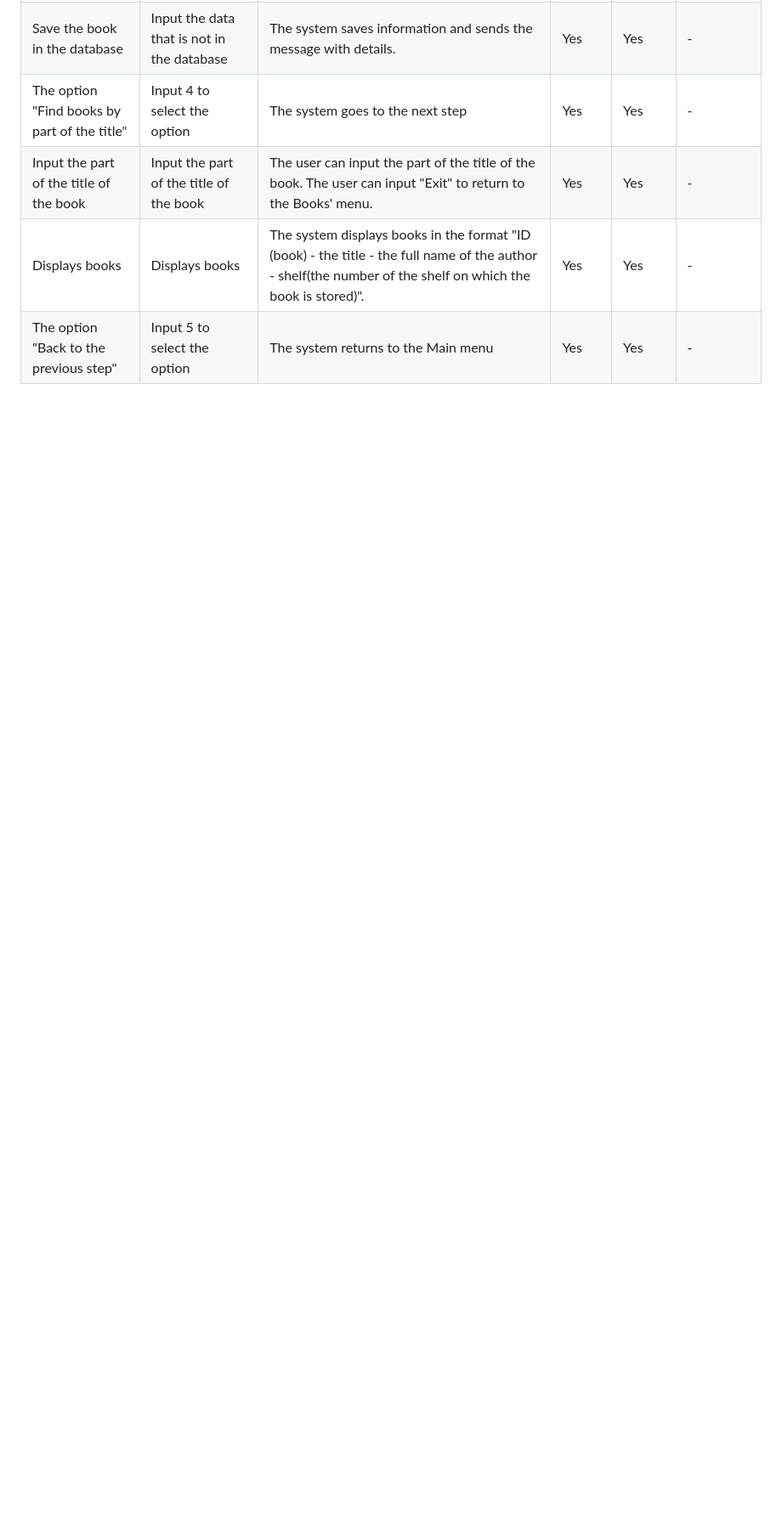
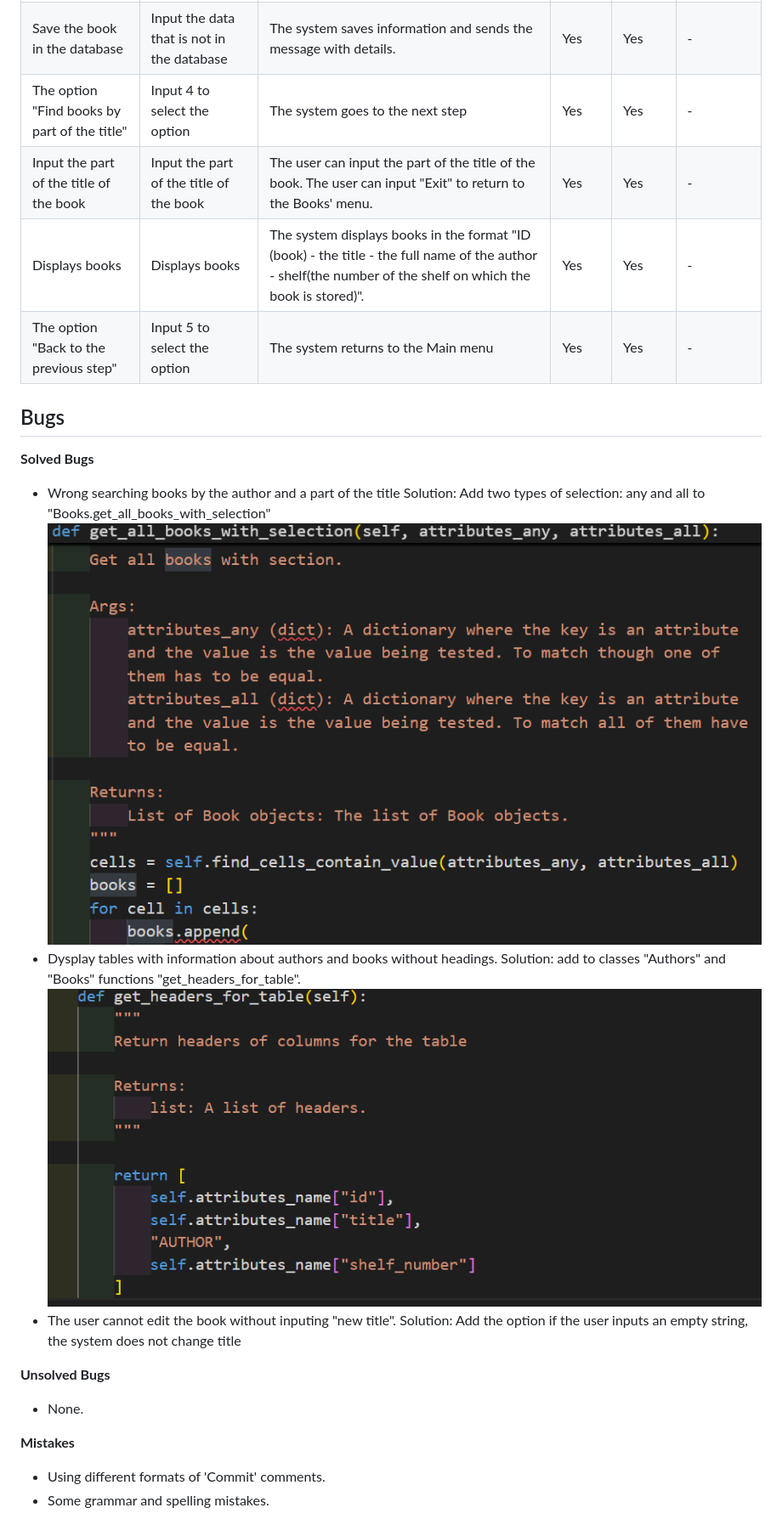
Before and after one commit to BogdanovaIV/library, a Markdown page: TESTING.md, the part around the change. Shown: that part at 85% size. GitHub-like rendering; pictures changed too: documentation/bug-get-all-books-with-selection.png (added), documentation/bug-get-headers-for-table.png (added); blank space fills up the shorter version.

Commit message:
Doc: add Solved Bugs to testing.md

```diff
--- a/TESTING.md
+++ b/TESTING.md
@@ -58,3 +58,24 @@ The all options were tested and works correctly.
 | Input the part of the title of the book | Input the part of the title of the book | The user can input the part of the title of the book. The user can input "Exit" to return to the Books' menu. | Yes | Yes | - |
 | Displays books | Displays books | The system displays books in the format "ID (book) - the title - the full name of the author - shelf(the number of the shelf on which the book is stored)".  | Yes | Yes | - |
 | The option "Back to the previous step" | Input 5 to select the option | The system returns to the Main menu | Yes | Yes | - |
+## Bugs
+
+__Solved Bugs__
+
+ - Wrong searching books by the author and a part of the title
+   Solution: Add two types of selection: any and all to "Books.get_all_books_with_selection"
+   ![get-all-books-with-selection](documentation/bug-get-all-books-with-selection.png)
+ - Dysplay tables with information about authors and books without headings.
+   Solution: add to classes "Authors" and "Books" functions "get_headers_for_table".
+   ![get-headers-for-table](documentation/bug-get-headers-for-table.png)
+ - The user cannot edit the book without inputing "new title".
+   Solution: Add the option if the user inputs an empty string, the system does not change title
+
+__Unsolved Bugs__
+
+ - None.
+
+__Mistakes__
+
+ - Using different formats of 'Commit' comments.
+ - Some grammar and spelling mistakes.
```
